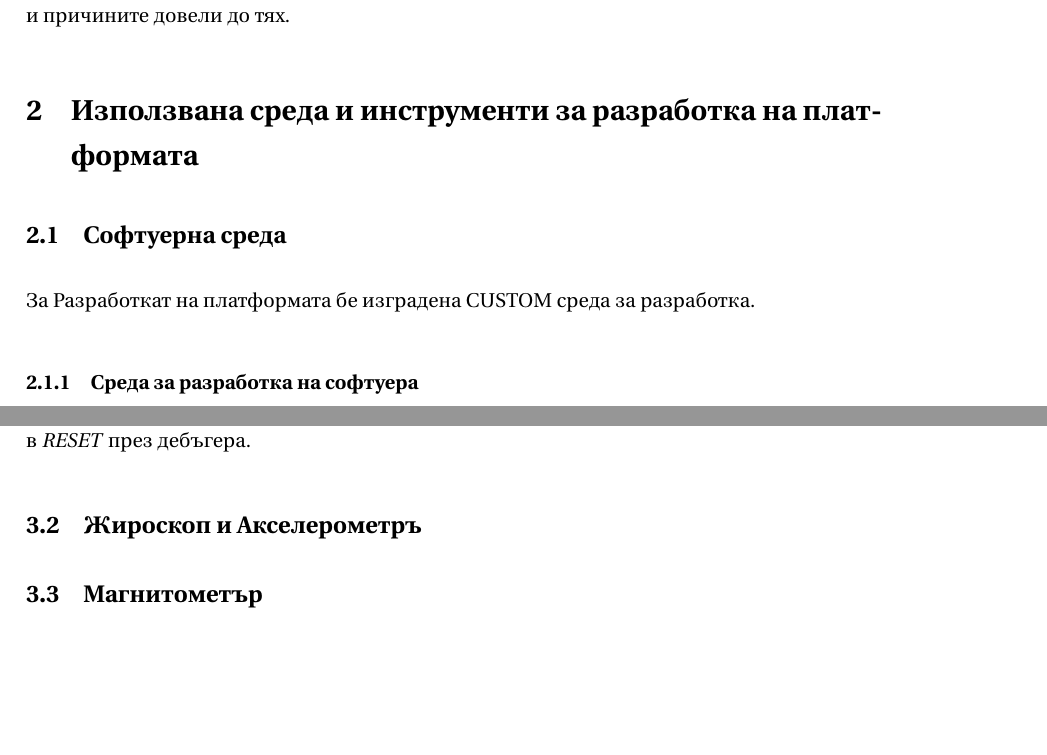
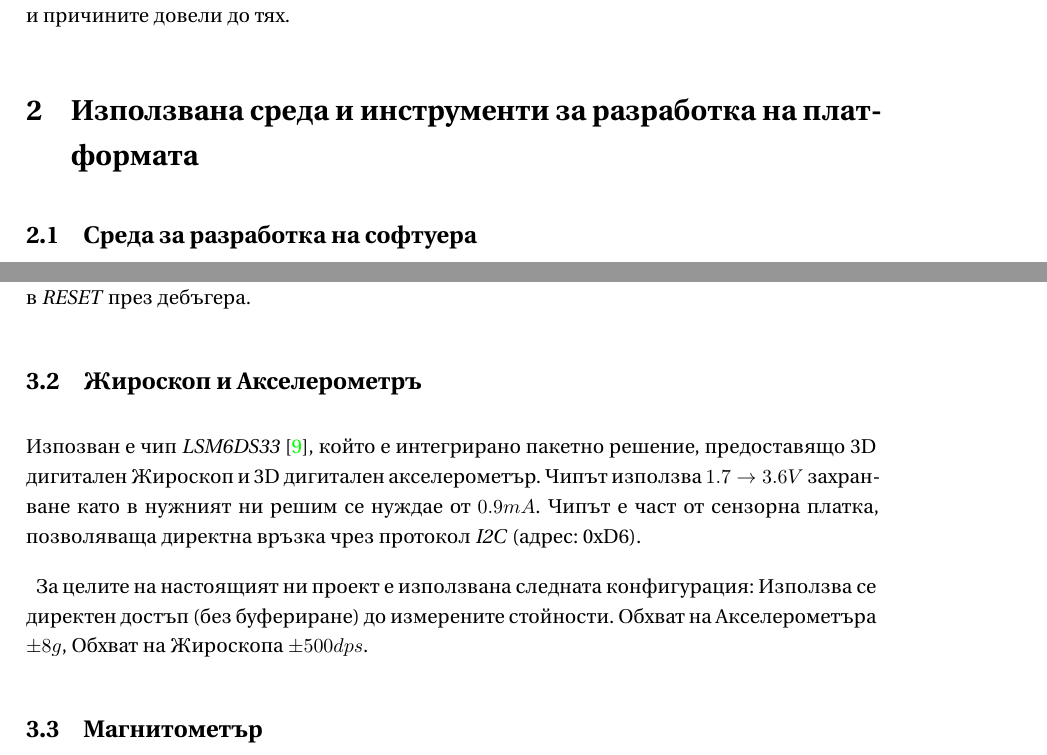
Before and after one commit to Rafael-Kalachev/thesis_bachelor_quadrotor_doc, a LaTeX thesis (thesis.tex, which reads chapters/environment.tex, chapters/gyro_acc.tex): two parts of pages 3 and 5 of 7, joined at a grey line, cut so that both start at the same text, the shorter picture padded with empty space. Compiled offline with XeLaTeX.

Commit message:
Add Gyro/Acc subsection

```diff
--- a/chapters/environment.tex
+++ b/chapters/environment.tex
@@ -1,11 +1,6 @@
 \section{Използвана среда и инструменти за разработка на платформата}
 
-
-\subsection{Софтуерна среда}
-
-За Разработкат на платформата бе изградена CUSTOM среда за разработка.
-
-\subsubsection{Среда за разработка на софтуера}
+\subsection{Среда за разработка на софтуера}
 
 Изградената среда за разработка на софтуера е конфигурируема и поддрържа базата микроконтролери от семейство \textit{STM32M4xxx}.
 Като основа е използвана автоматичната система за изгращане \textit{GNU make},която позволява насочена обработка на файловете изграждащи софтуера и
--- a/chapters/gyro_acc.tex
+++ b/chapters/gyro_acc.tex
@@ -1 +1,11 @@
 \subsection{Жироскоп и Акселерометръ}
+
+Изпозван е чип \textit{LSM6DS33} \cite{accgyrorefman},
+който е интегрирано пакетно решение,
+предоставящо 3D дигитален Жироскоп и 3D дигитален акселерометър.
+Чипът използва \(1.7 \to 3.6V\) захранване катo в нужният ни решим се нуждае от \(0.9mA\).
+Чипът е част от сензорна платка, позволяваща директна връзка чрез протокол \textit{I2C} (адрес: \texttt{0xD6}).
+
+За целите на настоящият ни проект е използвана следната конфигурация:
+Използва се директен достъп (без буфериране) до измерените стойности.
+Обхват на Акселерометъра \(\pm 8g\), Обхват на Жироскопа \(\pm 500 dps\).
```
Also changed, not shown: 1 other file.
